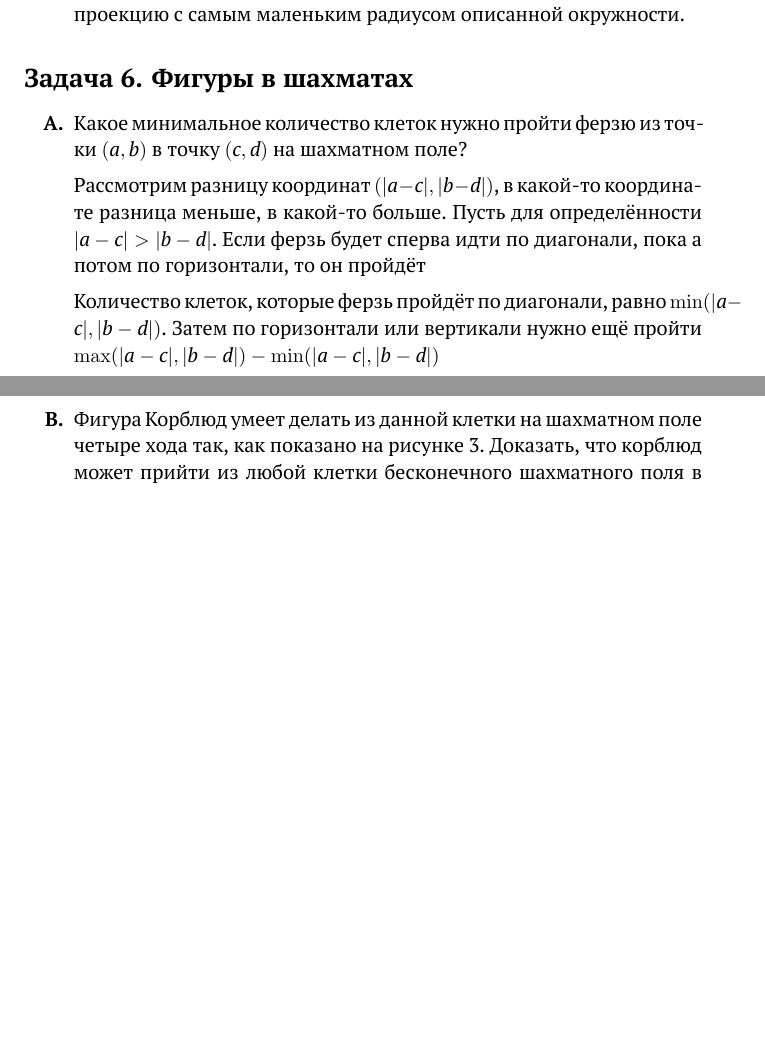
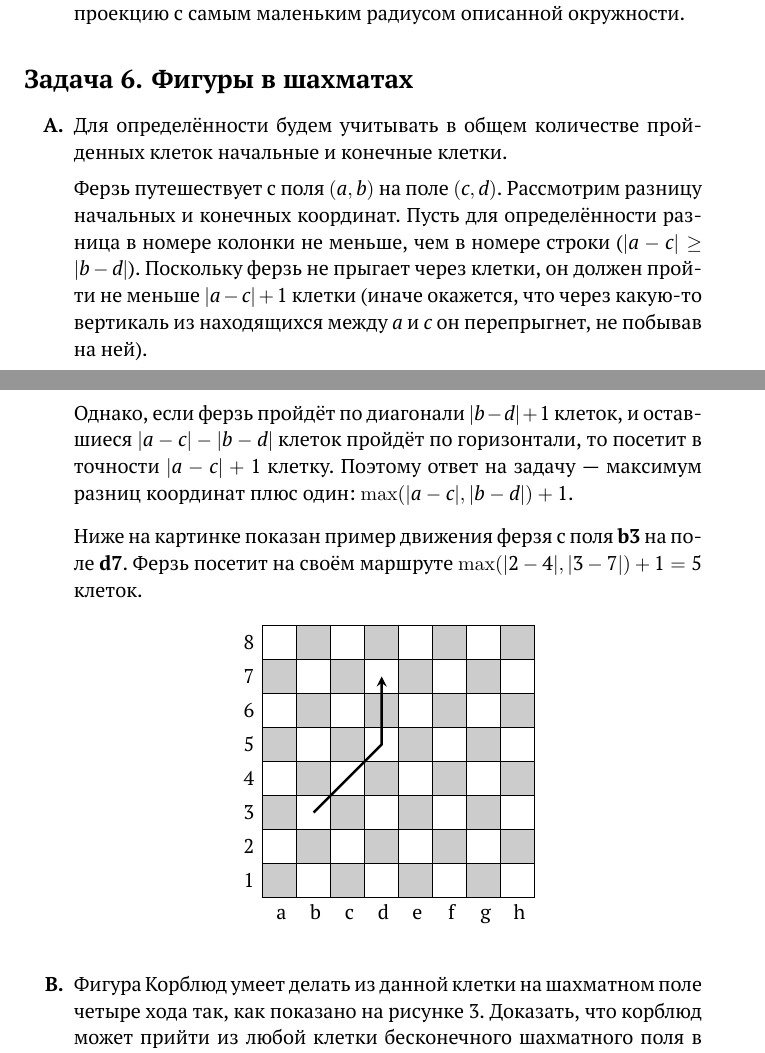
Before and after one commit to boris-a-zolotov/mns-sbornik, a LaTeX book (sbornik.tex, which reads 2016/chess.tex): two parts of pages 186 and 187 of 263, joined at a grey line, cut so that both start at the same text, the shorter picture padded with empty space. Compiled offline with XeLaTeX.

Commit message:
Chess picture + gitignore

```diff
--- a/2016/chess.tex
+++ b/2016/chess.tex
@@ -1,15 +1,27 @@
 \task{Фигуры в шахматах}
 \begin{itemize}
-\itA Какое минимальное количество клеток нужно пройти ферзю из точки $(a,b)$ в точку $(c,d)$ на шахматном поле?
+\itA Для определённости будем учитывать в общем количестве пройденных клеток начальные и конечные клетки.
 
-Рассмотрим разницу координат $(|a-c|,|b-d|)$, в какой-то координате разница меньше, в какой-то больше.
-Пусть для определённости $|a-c| > |b-d|$.
-Если ферзь будет сперва идти по диагонали, пока а потом по горизонтали, то он пройдёт
+Ферзь путешествует с поля $(a,b)$ на поле $(c,d)$. Рассмотрим разницу начальных и конечных координат.
+Пусть для определённости разница в номере колонки не меньше, чем в номере строки ($|a-c| \ge |b-d|$).
+Поскольку ферзь не прыгает через клетки, он должен пройти не меньше $|a-c|+1$ клетки (иначе окажется,
+что через какую-то вертикаль из находящихся между $a$ и $c$ он перепрыгнет, не побывав на ней).
 
+Однако, если ферзь пройдёт по диагонали $|b-d|+1$ клеток, и оставшиеся $|a-c|-|b-d|$ клеток пройдёт
+по горизонтали, то посетит в точности $|a-c|+1$ клетку.
+Поэтому ответ на задачу --- максимум разниц координат плюс один: $\max(|a-c|,|b-d|)+1$.
 
+Ниже на картинке показан пример движения ферзя с поля {\bfseries b3} на поле {\bfseries d7}.
+Ферзь посетит на своём маршруте $\max(|2-4|,|3-7|)+1 = 5$ клеток.
 
-Количество клеток, которые ферзь пройдёт по диагонали, равно $\min(|a-c|,|b-d|)$.
-Затем по горизонтали или вертикали нужно ещё пройти $\max(|a-c|,|b-d|) - \min(|a-c|,|b-d|)$
+\begin{center}\tikz[x=6mm,y=6mm]{
+    \draw[fill=black!20,even odd rule] (0,0)
+    foreach \n in {1,2,3,4} { -- ++ (8,0) -- ++ (0,1) -- ++ (-8,0) -- ++ (0,1) } -- (8,8)
+    foreach \n in {1,2,3,4} { -- ++ (0,-8) -- ++ (-1,0) -- ++ (0,8) -- ++ (-1,0) } -- cycle
+    foreach[count=\n] \m in {a,b,...,h} { (-0.4,\n-0.5) node {\n} (\n-0.5,-0.5) node {\phantom{g}\m\phantom{f}} };
+
+    \draw[very thick,->,>=stealth] (1.5,2.5)  -- (3.5,4.5) -- (3.5,6.5);
+}\end{center}
 
 \itB Фигура Корблюд умеет делать из данной клетки на шахматном поле четыре хода так, как показано на
 рисунке 3. Доказать, что корблюд может прийти из любой клетки бесконечного шахматного поля в любую
```
Also changed, not shown: 1 other file.
